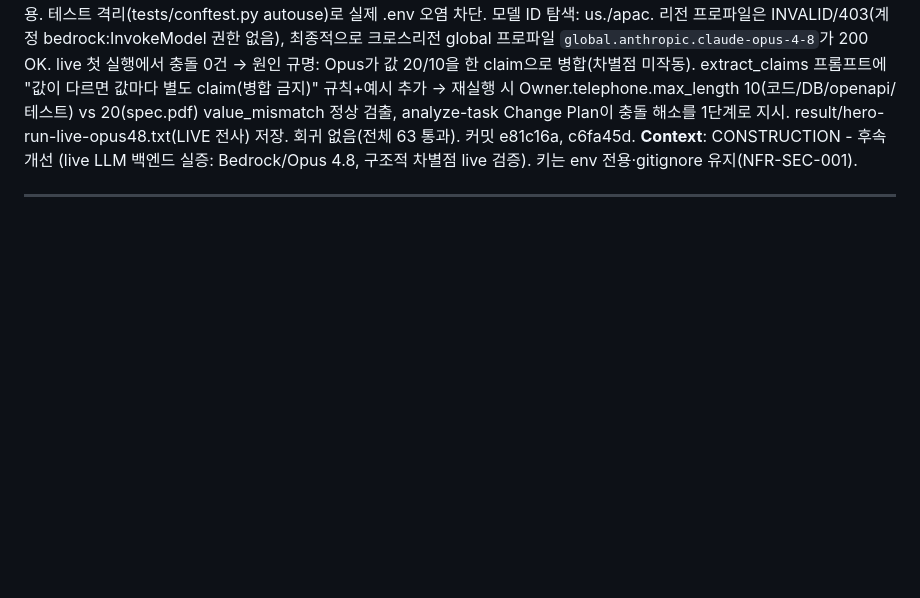
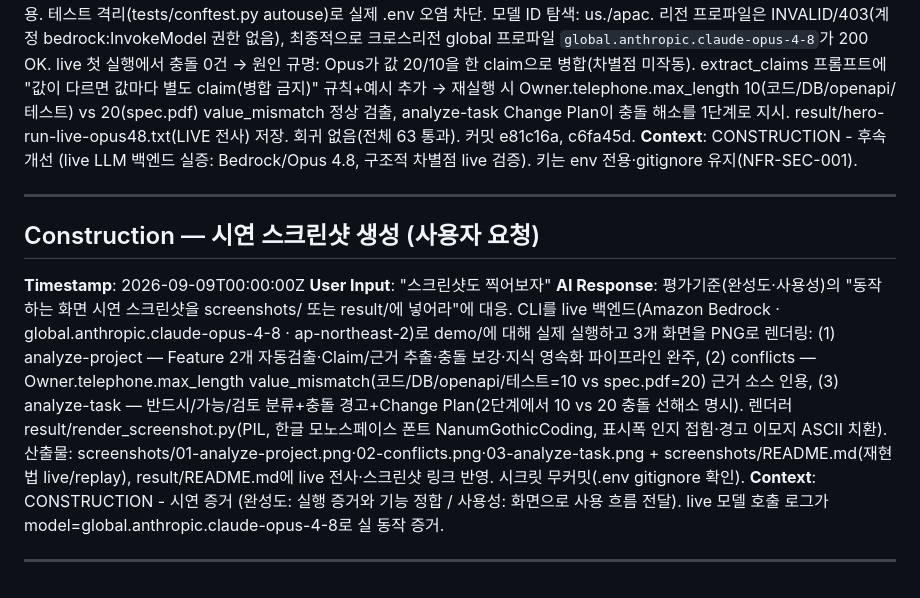
Before and after one commit to lkwoo/ddthon26-trace, a Markdown page: aidlc-docs/audit.md, the part around the change. Rendered like a GitHub page; blank space fills up the shorter version.

```diff
--- a/aidlc-docs/audit.md
+++ b/aidlc-docs/audit.md
@@ -205,3 +205,10 @@
 **Context**: CONSTRUCTION - 후속 개선 (live LLM 백엔드 실증: Bedrock/Opus 4.8, 구조적 차별점 live 검증). 키는 env 전용·gitignore 유지(NFR-SEC-001).
 
 ---
+## Construction — 시연 스크린샷 생성 (사용자 요청)
+**Timestamp**: 2026-09-09T00:00:00Z
+**User Input**: "스크린샷도 찍어보자"
+**AI Response**: 평가기준(완성도·사용성)의 "동작하는 화면 시연 스크린샷을 screenshots/ 또는 result/에 넣어라"에 대응. CLI를 live 백엔드(Amazon Bedrock · global.anthropic.claude-opus-4-8 · ap-northeast-2)로 demo/에 대해 실제 실행하고 3개 화면을 PNG로 렌더링: (1) analyze-project — Feature 2개 자동검출·Claim/근거 추출·충돌 보강·지식 영속화 파이프라인 완주, (2) conflicts — Owner.telephone.max_length value_mismatch(코드/DB/openapi/테스트=10 vs spec.pdf=20) 근거 소스 인용, (3) analyze-task — 반드시/가능/검토 분류+충돌 경고+Change Plan(2단계에서 10 vs 20 충돌 선해소 명시). 렌더러 result/render_screenshot.py(PIL, 한글 모노스페이스 폰트 NanumGothicCoding, 표시폭 인지 접힘·경고 이모지 ASCII 치환). 산출물: screenshots/01-analyze-project.png·02-conflicts.png·03-analyze-task.png + screenshots/README.md(재현법 live/replay), result/README.md에 live 전사·스크린샷 링크 반영. 시크릿 무커밋(.env gitignore 확인).
+**Context**: CONSTRUCTION - 시연 증거 (완성도: 실행 증거와 기능 정합 / 사용성: 화면으로 사용 흐름 전달). live 모델 호출 로그가 model=global.anthropic.claude-opus-4-8로 실 동작 증거.
+
+---
```
Also changed, not shown: result/README.md (+17 -6 lines), screenshots/README.md (added, +38 -0 lines), screenshots/01-analyze-project.png (added), screenshots/02-conflicts.png (added), screenshots/03-analyze-task.png (added), 1 other file.
